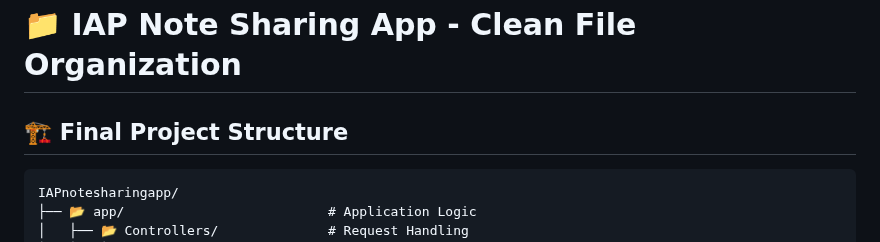
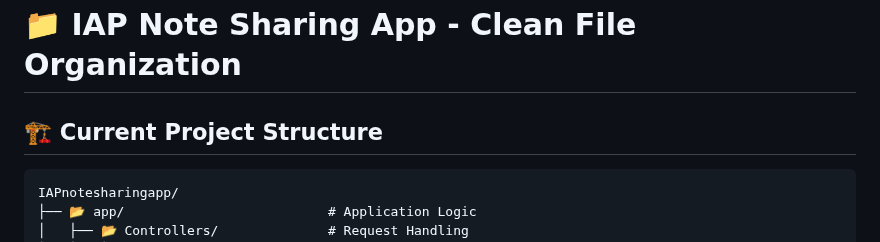
Before and after one commit to Kiragu12/IAPnotesharingapp, a Markdown page: FILE_ORGANIZATION.md, the part around the change. Drawn GitHub-style.

Commit message:
Updating project structure md file

````diff
--- a/FILE_ORGANIZATION.md
+++ b/FILE_ORGANIZATION.md
@@ -1,6 +1,6 @@
 # 📁 IAP Note Sharing App - Clean File Organization
 
-## 🏗️ **Final Project Structure**
+## 🏗️ **Current Project Structure**
 
 ```
 IAPnotesharingapp/
````
